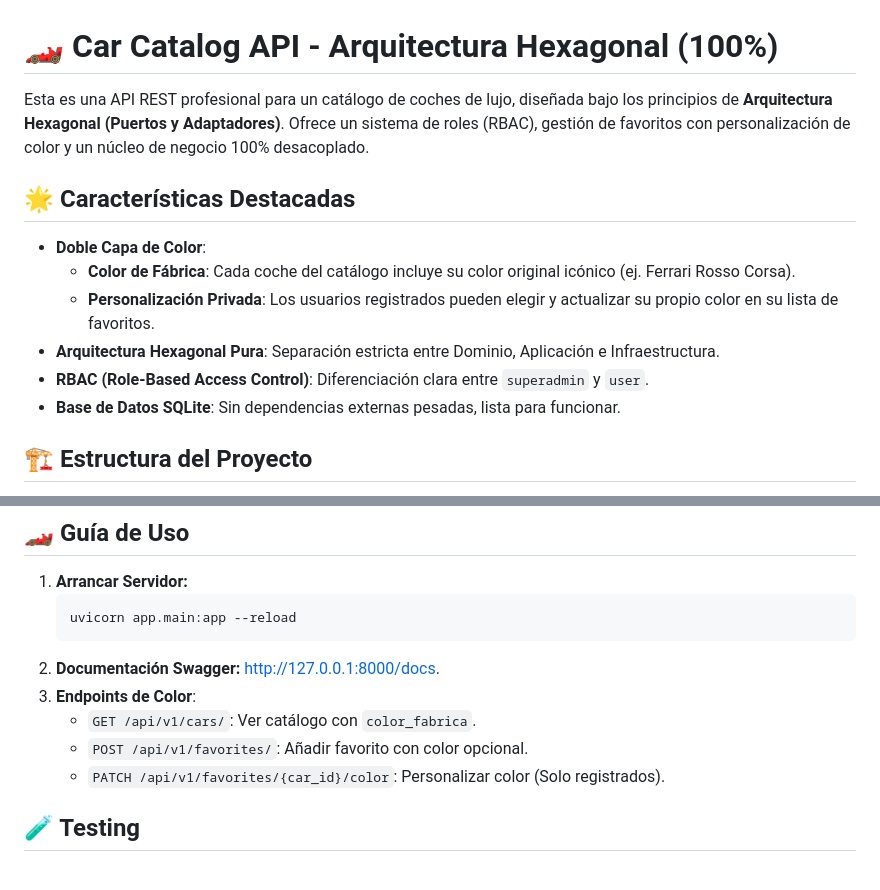
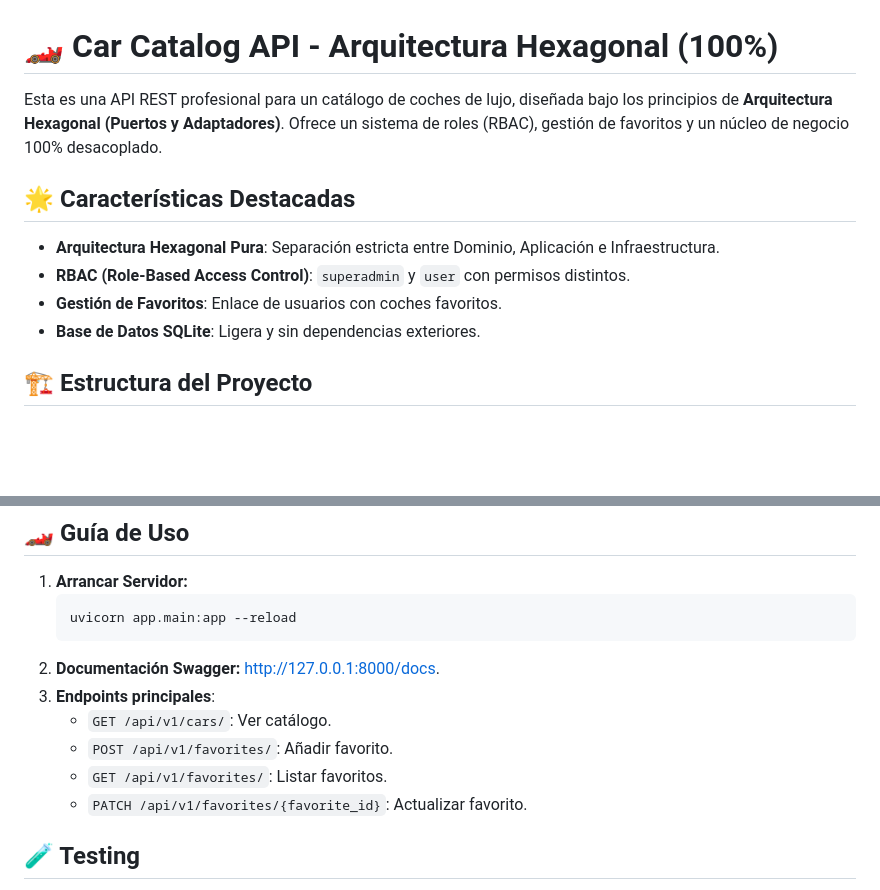
Before and after one commit to Luishe00/Proyecto-coches-api, a Markdown page: backend/README.md, 2 parts joined by grey strips. GitHub-like rendering; blank space fills up the shorter version.

Commit message:
Readme actualizado

````diff
--- a/backend/README.md
+++ b/backend/README.md
@@ -1,15 +1,13 @@
 # 🏎️ Car Catalog API - Arquitectura Hexagonal (100%)
 
-Esta es una API REST profesional para un catálogo de coches de lujo, diseñada bajo los principios de **Arquitectura Hexagonal (Puertos y Adaptadores)**. Ofrece un sistema de roles (RBAC), gestión de favoritos con personalización de color y un núcleo de negocio 100% desacoplado.
+Esta es una API REST profesional para un catálogo de coches de lujo, diseñada bajo los principios de **Arquitectura Hexagonal (Puertos y Adaptadores)**. Ofrece un sistema de roles (RBAC), gestión de favoritos y un núcleo de negocio 100% desacoplado.
 
 ## 🌟 Características Destacadas
 
-- **Doble Capa de Color**:
-  - **Color de Fábrica**: Cada coche del catálogo incluye su color original icónico (ej. Ferrari Rosso Corsa).
-  - **Personalización Privada**: Los usuarios registrados pueden elegir y actualizar su propio color en su lista de favoritos.
 - **Arquitectura Hexagonal Pura**: Separación estricta entre Dominio, Aplicación e Infraestructura.
-- **RBAC (Role-Based Access Control)**: Diferenciación clara entre `superadmin` y `user`.
-- **Base de Datos SQLite**: Sin dependencias externas pesadas, lista para funcionar.
+- **RBAC (Role-Based Access Control)**: `superadmin` y `user` con permisos distintos.
+- **Gestión de Favoritos**: Enlace de usuarios con coches favoritos.
+- **Base de Datos SQLite**: Ligera y sin dependencias exteriores.
 
 ## 🏗️ Estructura del Proyecto
 - **Dominio (`app/domain`)**: Entidades de negocio (`Car`, `Favorite`, `User`). Zero dependencias externas.
@@ -36,10 +34,11 @@ Esta es una API REST profesional para un catálogo de coches de lujo, diseñada
    uvicorn app.main:app --reload
    ```
 2. **Documentación Swagger:** [http://127.0.0.1:8000/docs](http://127.0.0.1:8000/docs).
-3. **Endpoints de Color**:
-   - `GET /api/v1/cars/`: Ver catálogo con `color_fabrica`.
-   - `POST /api/v1/favorites/`: Añadir favorito con color opcional.
-   - `PATCH /api/v1/favorites/{car_id}/color`: Personalizar color (Solo registrados).
+3. **Endpoints principales**:
+   - `GET /api/v1/cars/`: Ver catálogo.
+   - `POST /api/v1/favorites/`: Añadir favorito.
+   - `GET /api/v1/favorites/`: Listar favoritos.
+   - `PATCH /api/v1/favorites/{favorite_id}`: Actualizar favorito.
 
 ## 🧪 Testing
 
````
